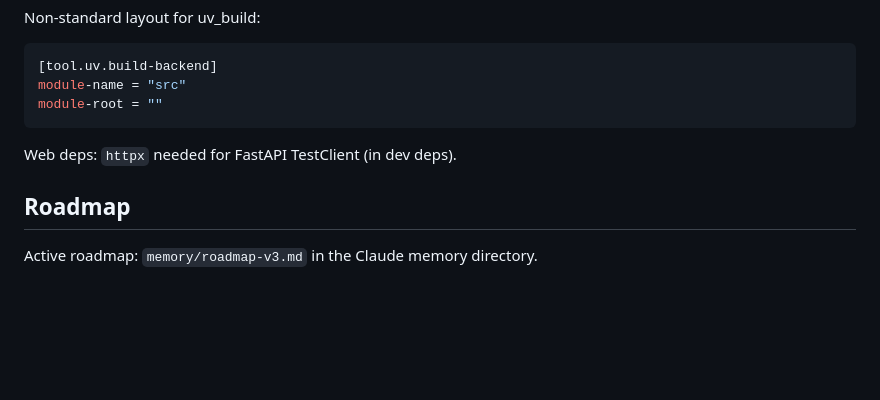
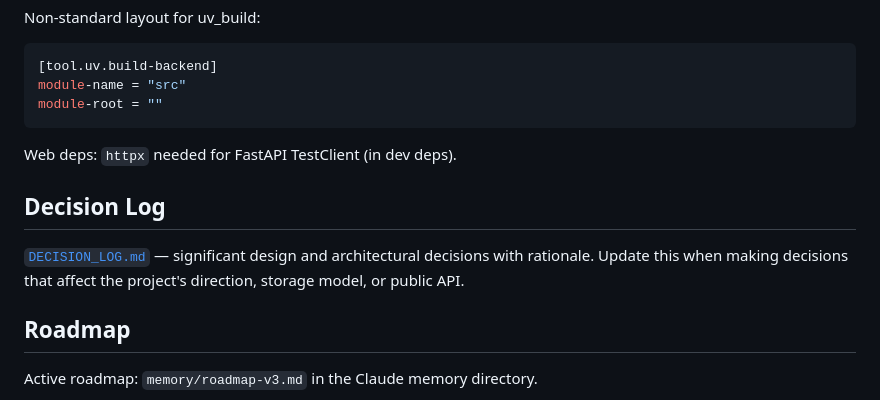
Before and after one commit to AudensAurantius/chess_trainer, a Markdown page: CLAUDE.md, the part around the change. GitHub-like rendering; blank space fills up the shorter version.

```diff
--- a/CLAUDE.md
+++ b/CLAUDE.md
@@ -98,6 +98,11 @@ module-root = ""
 
 Web deps: `httpx` needed for FastAPI TestClient (in dev deps).
 
+## Decision Log
+
+[`DECISION_LOG.md`](DECISION_LOG.md) — significant design and architectural decisions with rationale.
+Update this when making decisions that affect the project's direction, storage model, or public API.
+
 ## Roadmap
 
 Active roadmap: `memory/roadmap-v3.md` in the Claude memory directory.
```
Also changed, not shown: DECISION_LOG.md (added, +40 -0 lines).
